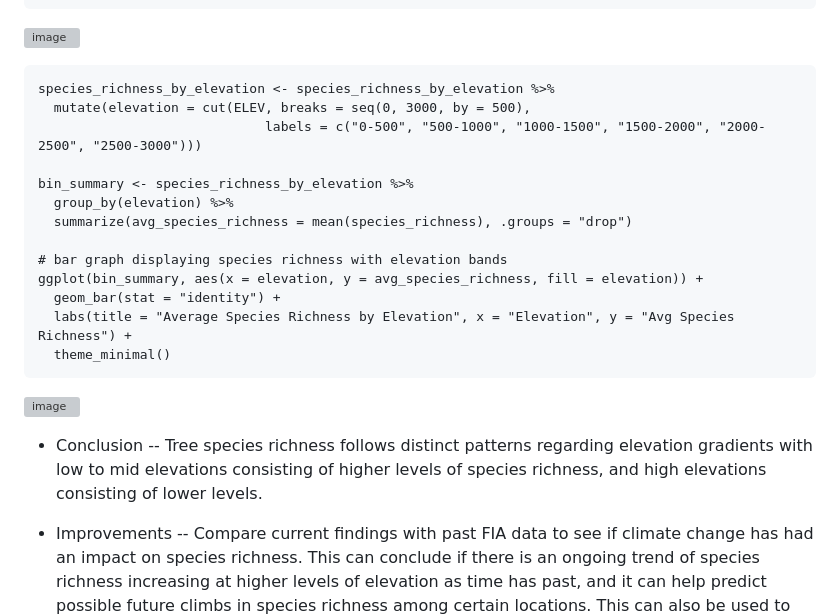
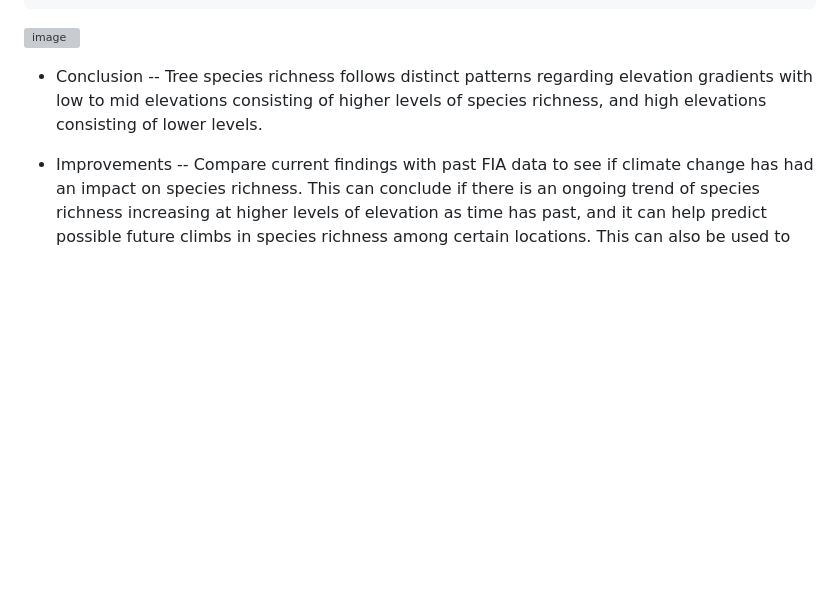
Before and after one commit to abanks045/abanks045.github.io, a Markdown page: README.md, the part around the change. Rendered like a GitHub page; blank space fills up the shorter version; grey boxes are pictures that could not be loaded.

````diff
--- a/README.md
+++ b/README.md
@@ -82,22 +82,6 @@ ggplot(species_richness_map_data, aes(x = LON, y = LAT, color = species_richness
 ```
 ![image](https://github.com/user-attachments/assets/ec6b3eca-7c0e-4470-a090-157808898852)
 
-```{r}
-species_richness_by_elevation <- species_richness_by_elevation %>%
-  mutate(elevation = cut(ELEV, breaks = seq(0, 3000, by = 500),
-                             labels = c("0-500", "500-1000", "1000-1500", "1500-2000", "2000-2500", "2500-3000")))
-
-bin_summary <- species_richness_by_elevation %>%
-  group_by(elevation) %>%
-  summarize(avg_species_richness = mean(species_richness), .groups = "drop")
-
-# bar graph displaying species richness with elevation bands
-ggplot(bin_summary, aes(x = elevation, y = avg_species_richness, fill = elevation)) +
-  geom_bar(stat = "identity") +
-  labs(title = "Average Species Richness by Elevation", x = "Elevation", y = "Avg Species Richness") +
-  theme_minimal()
-```
-![image](https://github.com/user-attachments/assets/b8905461-efd7-4678-b56e-c60b91b8d4b8)
 
 - Conclusion
 -- Tree species richness follows distinct patterns regarding elevation gradients with low to mid elevations consisting of higher levels of species richness, and high elevations consisting of lower levels.
````
